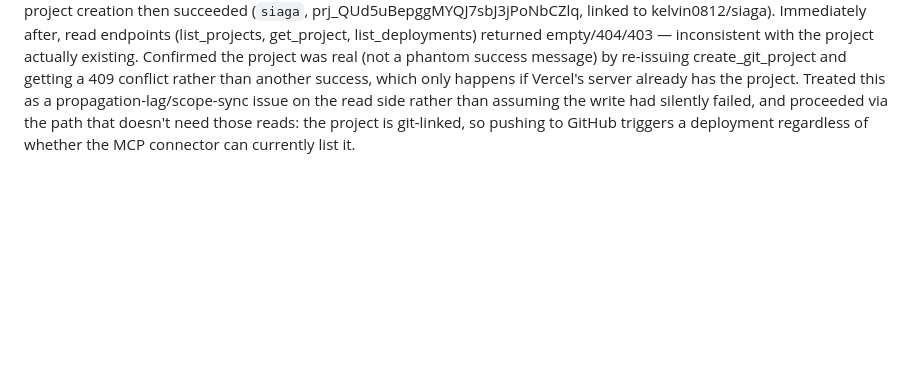
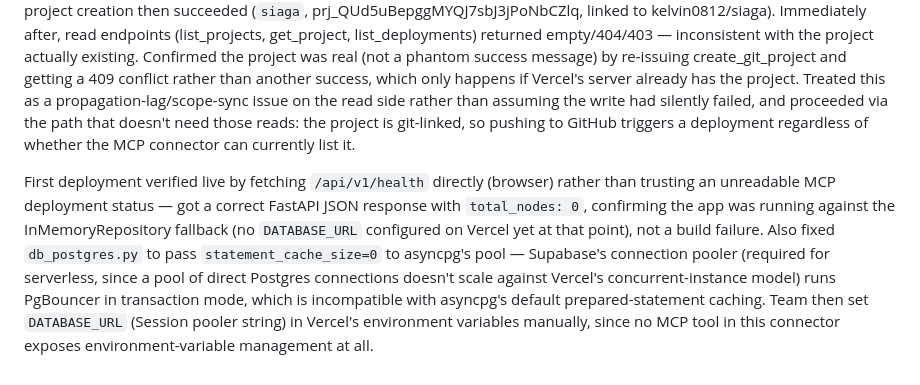
Before and after one commit to kelvin0812/siaga, a Markdown page: docs/nexus-log.md, the part around the change. Drawn GitHub-style; blank space fills up the shorter version.

Commit message:
chore: configure Vercel database connection
Triggers a redeploy so the Vercel deployment picks up the newly-set
DATABASE_URL and connects to Supabase instead of the in-memory fallback.

Co-Authored-By: Claude Sonnet 5 <noreply@anthropic.com>

```diff
--- a/docs/nexus-log.md
+++ b/docs/nexus-log.md
@@ -44,3 +44,5 @@ Given direct Supabase access to apply the schema. The account's one existing pro
 ## 2026-08-14 — Vercel provisioning
 
 Vercel project creation initially failed with a 403 across both the git-linked path and the direct file-upload path — the MCP connector's authorized token didn't include project-creation scope. Reported this plainly rather than retrying blindly, since repeated identical calls against a permissions error wastes effort without new information. Team reconnected the connector; project creation then succeeded (`siaga`, prj_QUd5uBepggMYQJ7sbJ3jPoNbCZlq, linked to kelvin0812/siaga). Immediately after, read endpoints (list_projects, get_project, list_deployments) returned empty/404/403 — inconsistent with the project actually existing. Confirmed the project was real (not a phantom success message) by re-issuing create_git_project and getting a 409 conflict rather than another success, which only happens if Vercel's server already has the project. Treated this as a propagation-lag/scope-sync issue on the read side rather than assuming the write had silently failed, and proceeded via the path that doesn't need those reads: the project is git-linked, so pushing to GitHub triggers a deployment regardless of whether the MCP connector can currently list it.
+
+First deployment verified live by fetching `/api/v1/health` directly (browser) rather than trusting an unreadable MCP deployment status — got a correct FastAPI JSON response with `total_nodes: 0`, confirming the app was running against the InMemoryRepository fallback (no `DATABASE_URL` configured on Vercel yet at that point), not a build failure. Also fixed `db_postgres.py` to pass `statement_cache_size=0` to asyncpg's pool — Supabase's connection pooler (required for serverless, since a pool of direct Postgres connections doesn't scale against Vercel's concurrent-instance model) runs PgBouncer in transaction mode, which is incompatible with asyncpg's default prepared-statement caching. Team then set `DATABASE_URL` (Session pooler string) in Vercel's environment variables manually, since no MCP tool in this connector exposes environment-variable management at all.
```
